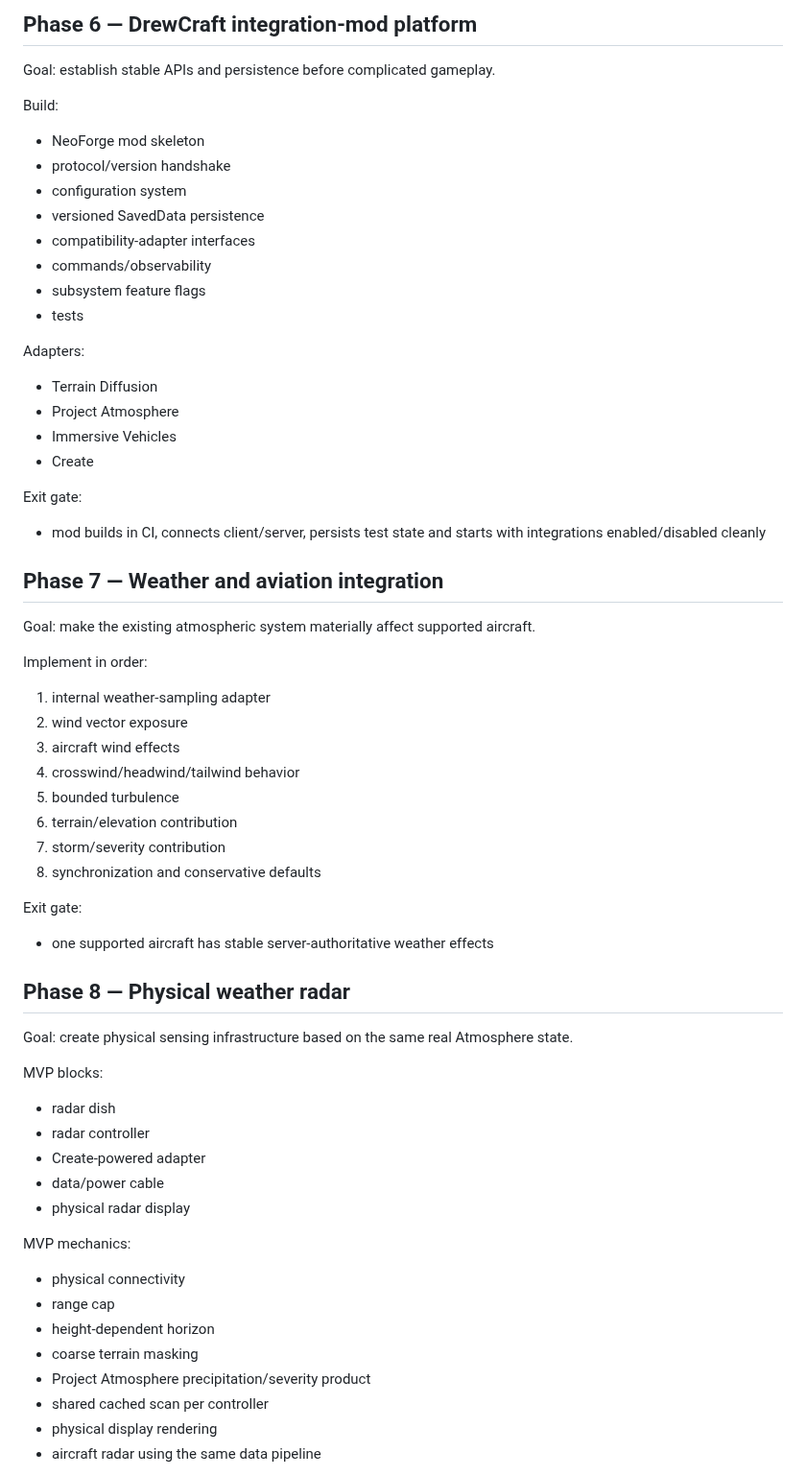
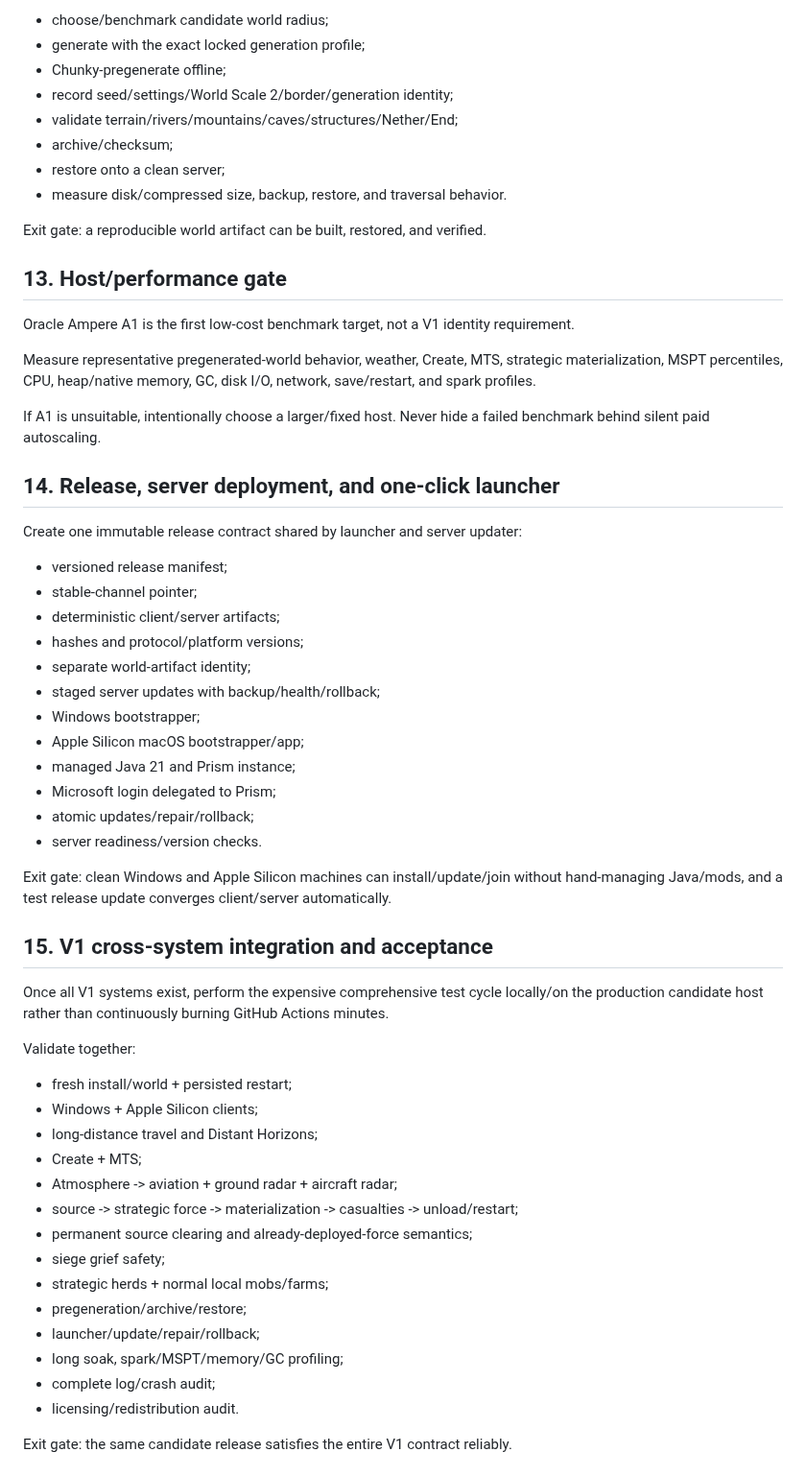
Before and after one commit to DrewPhi/DrewCraft, a Markdown page: docs/ROADMAP.md, the part around one of its changes. Shown at 96% size. Drawn GitHub-style.

Commit message:
Advance roadmap to DrewCraft integration phase

```diff
--- a/docs/ROADMAP.md
+++ b/docs/ROADMAP.md
@@ -203,69 +211,62 @@ Exit gate:
 
-## Phase 6 — DrewCraft integration-mod platform
+- choose/benchmark candidate world radius;
+- generate with the exact locked generation profile;
+- Chunky-pregenerate offline;
+- record seed/settings/World Scale 2/border/generation identity;
+- validate terrain/rivers/mountains/caves/structures/Nether/End;
+- archive/checksum;
+- restore onto a clean server;
+- measure disk/compressed size, backup, restore, and traversal behavior.
 
-Goal: establish stable APIs and persistence before complicated gameplay.
+Exit gate: a reproducible world artifact can be built, restored, and verified.
 
-Build:
+## 13. Host/performance gate
 
-- NeoForge mod skeleton
-- protocol/version handshake
-- configuration system
-- versioned SavedData persistence
-- compatibility-adapter interfaces
-- commands/observability
-- subsystem feature flags
-- tests
+Oracle Ampere A1 is the first low-cost benchmark target, not a V1 identity requirement.
 
-Adapters:
+Measure representative pregenerated-world behavior, weather, Create, MTS, strategic materialization, MSPT percentiles, CPU, heap/native memory, GC, disk I/O, network, save/restart, and spark profiles.
 
-- Terrain Diffusion
-- Project Atmosphere
-- Immersive Vehicles
-- Create
+If A1 is unsuitable, intentionally choose a larger/fixed host. Never hide a failed benchmark behind silent paid autoscaling.
 
-Exit gate:
+## 14. Release, server deployment, and one-click launcher
 
-- mod builds in CI, connects client/server, persists test state and starts with integrations enabled/disabled cleanly
+Create one immutable release contract shared by launcher and server updater:
 
-## Phase 7 — Weather and aviation integration
+- versioned release manifest;
+- stable-channel pointer;
+- deterministic client/server artifacts;
+- hashes and protocol/platform versions;
+- separate world-artifact identity;
+- staged server updates with backup/health/rollback;
+- Windows bootstrapper;
+- Apple Silicon macOS bootstrapper/app;
+- managed Java 21 and Prism instance;
+- Microsoft login delegated to Prism;
+- atomic updates/repair/rollback;
+- server readiness/version checks.
 
-Goal: make the existing atmospheric system materially affect supported aircraft.
+Exit gate: clean Windows and Apple Silicon machines can install/update/join without hand-managing Java/mods, and a test release update converges client/server automatically.
 
-Implement in order:
+## 15. V1 cross-system integration and acceptance
 
-1. internal weather-sampling adapter
-2. wind vector exposure
-3. aircraft wind effects
-4. crosswind/headwind/tailwind behavior
-5. bounded turbulence
-6. terrain/elevation contribution
-7. storm/severity contribution
-8. synchronization and conservative defaults
+Once all V1 systems exist, perform the expensive comprehensive test cycle locally/on the production candidate host rather than continuously burning GitHub Actions minutes.
 
-Exit gate:
+Validate together:
 
-- one supported aircraft has stable server-authoritative weather effects
+- fresh install/world + persisted restart;
+- Windows + Apple Silicon clients;
+- long-distance travel and Distant Horizons;
+- Create + MTS;
+- Atmosphere -> aviation + ground radar + aircraft radar;
+- source -> strategic force -> materialization -> casualties -> unload/restart;
+- permanent source clearing and already-deployed-force semantics;
+- siege grief safety;
+- strategic herds + normal local mobs/farms;
+- pregeneration/archive/restore;
+- launcher/update/repair/rollback;
+- long soak, spark/MSPT/memory/GC profiling;
+- complete log/crash audit;
+- licensing/redistribution audit.
 
-## Phase 8 — Physical weather radar
+Exit gate: the same candidate release satisfies the entire V1 contract reliably.
 
-Goal: create physical sensing infrastructure based on the same real Atmosphere state.
-
-MVP blocks:
-
-- radar dish
-- radar controller
-- Create-powered adapter
-- data/power cable
-- physical radar display
-
-MVP mechanics:
-
-- physical connectivity
-- range cap
-- height-dependent horizon
-- coarse terrain masking
-- Project Atmosphere precipitation/severity product
-- shared cached scan per controller
-- physical display rendering
-- aircraft radar using the same data pipeline
-
```
Also changed, not shown: other parts of docs/ROADMAP.md (+159 -323 lines).
